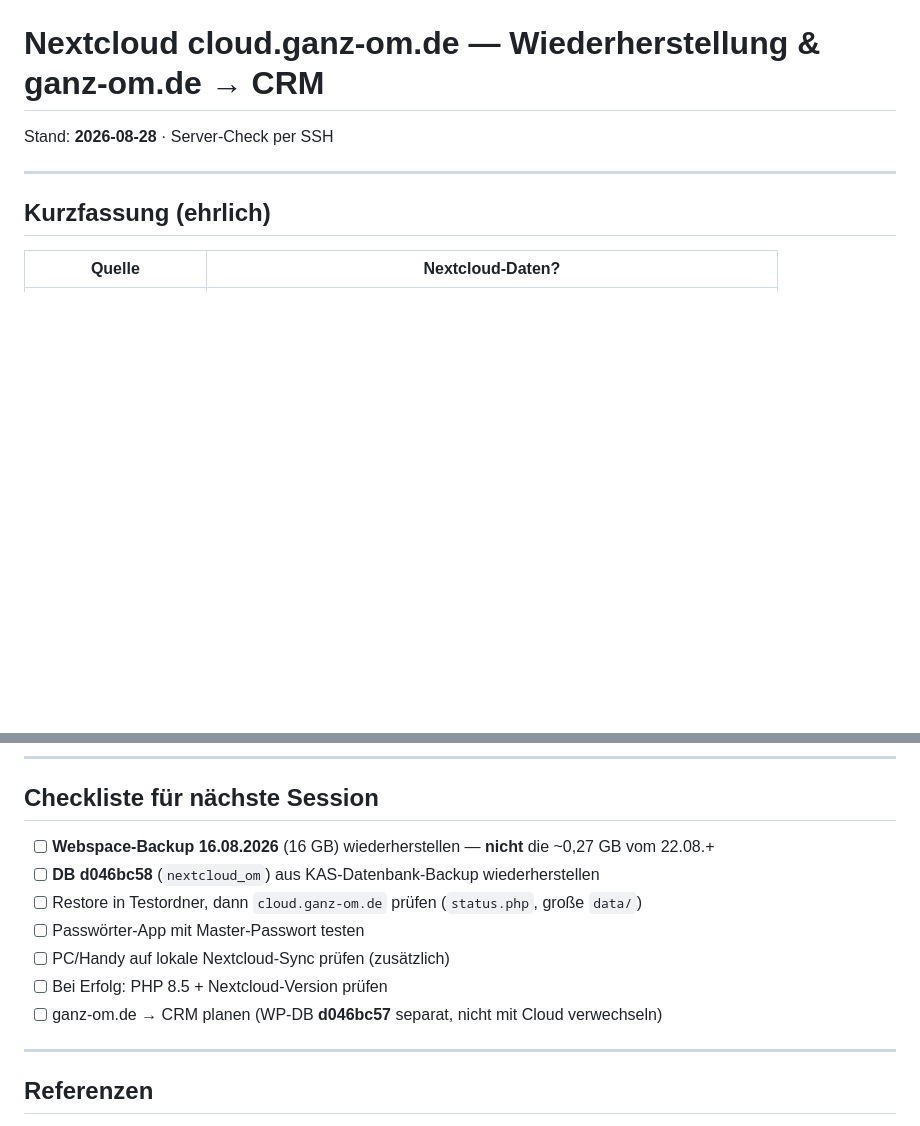
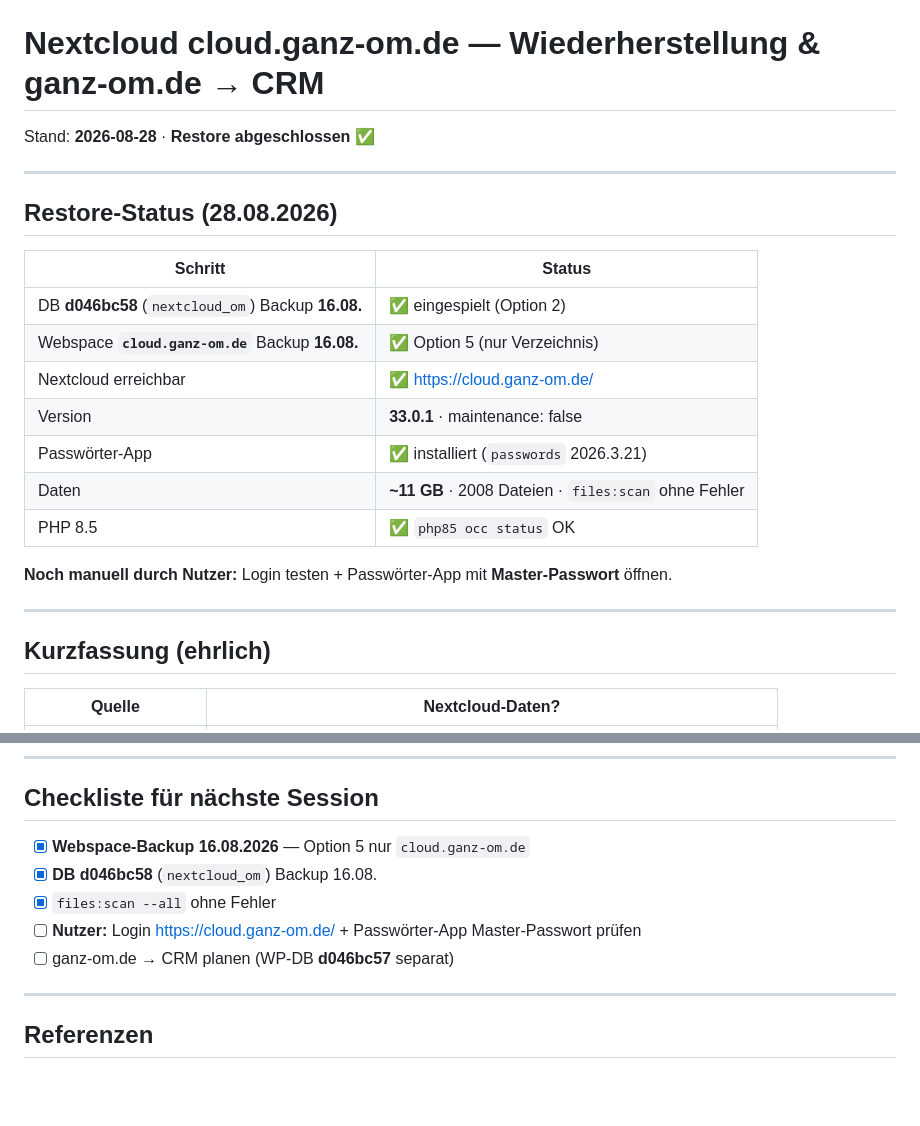
Before and after one commit to DimanDimtchik/DG, a Markdown page: docs/CLOUD-NEXTCLOUD-RESTORE.md, 2 parts joined by grey strips. Drawn GitHub-style; blank space fills up the shorter version.

Commit message:
Docs: Nextcloud-Restore cloud.ganz-om.de abgeschlossen (16.08.)
Co-authored-by: dietrichganz <dietrichganz@gmx.de>

```diff
--- a/docs/CLOUD-NEXTCLOUD-RESTORE.md
+++ b/docs/CLOUD-NEXTCLOUD-RESTORE.md
@@ -1,6 +1,22 @@
 # Nextcloud cloud.ganz-om.de — Wiederherstellung & ganz-om.de → CRM
 
-Stand: **2026-08-28** · Server-Check per SSH
+Stand: **2026-08-28** · **Restore abgeschlossen** ✅
+
+---
+
+## Restore-Status (28.08.2026)
+
+| Schritt | Status |
+|---------|--------|
+| DB **d046bc58** (`nextcloud_om`) Backup **16.08.** | ✅ eingespielt (Option 2) |
+| Webspace **`cloud.ganz-om.de`** Backup **16.08.** | ✅ Option 5 (nur Verzeichnis) |
+| Nextcloud erreichbar | ✅ https://cloud.ganz-om.de/ |
+| Version | **33.0.1** · maintenance: false |
+| Passwörter-App | ✅ installiert (`passwords` 2026.3.21) |
+| Daten | **~11 GB** · 2008 Dateien · `files:scan` ohne Fehler |
+| PHP 8.5 | ✅ `php85 occ status` OK |
+
+**Noch manuell durch Nutzer:** Login testen + Passwörter-App mit **Master-Passwort** öffnen.
 
 ---
 
@@ -118,13 +134,11 @@ Frische Installation **ohne** Backup hilft **nicht** bei Passwörter-Wiederherst
 
 ## Checkliste für nächste Session
 
-- [ ] **Webspace-Backup 16.08.2026** (16 GB) wiederherstellen — **nicht** die ~0,27 GB vom 22.08.+
-- [ ] **DB d046bc58** (`nextcloud_om`) aus KAS-Datenbank-Backup wiederherstellen
-- [ ] Restore in Testordner, dann `cloud.ganz-om.de` prüfen (`status.php`, große `data/`)
-- [ ] Passwörter-App mit Master-Passwort testen
-- [ ] PC/Handy auf lokale Nextcloud-Sync prüfen (zusätzlich)
-- [ ] Bei Erfolg: PHP 8.5 + Nextcloud-Version prüfen
-- [ ] ganz-om.de → CRM planen (WP-DB **d046bc57** separat, nicht mit Cloud verwechseln)
+- [x] **Webspace-Backup 16.08.2026** — Option 5 nur `cloud.ganz-om.de`
+- [x] **DB d046bc58** (`nextcloud_om`) Backup 16.08.
+- [x] `files:scan --all` ohne Fehler
+- [ ] **Nutzer:** Login https://cloud.ganz-om.de/ + Passwörter-App Master-Passwort prüfen
+- [ ] ganz-om.de → CRM planen (WP-DB **d046bc57** separat)
 
 ---
 
```
